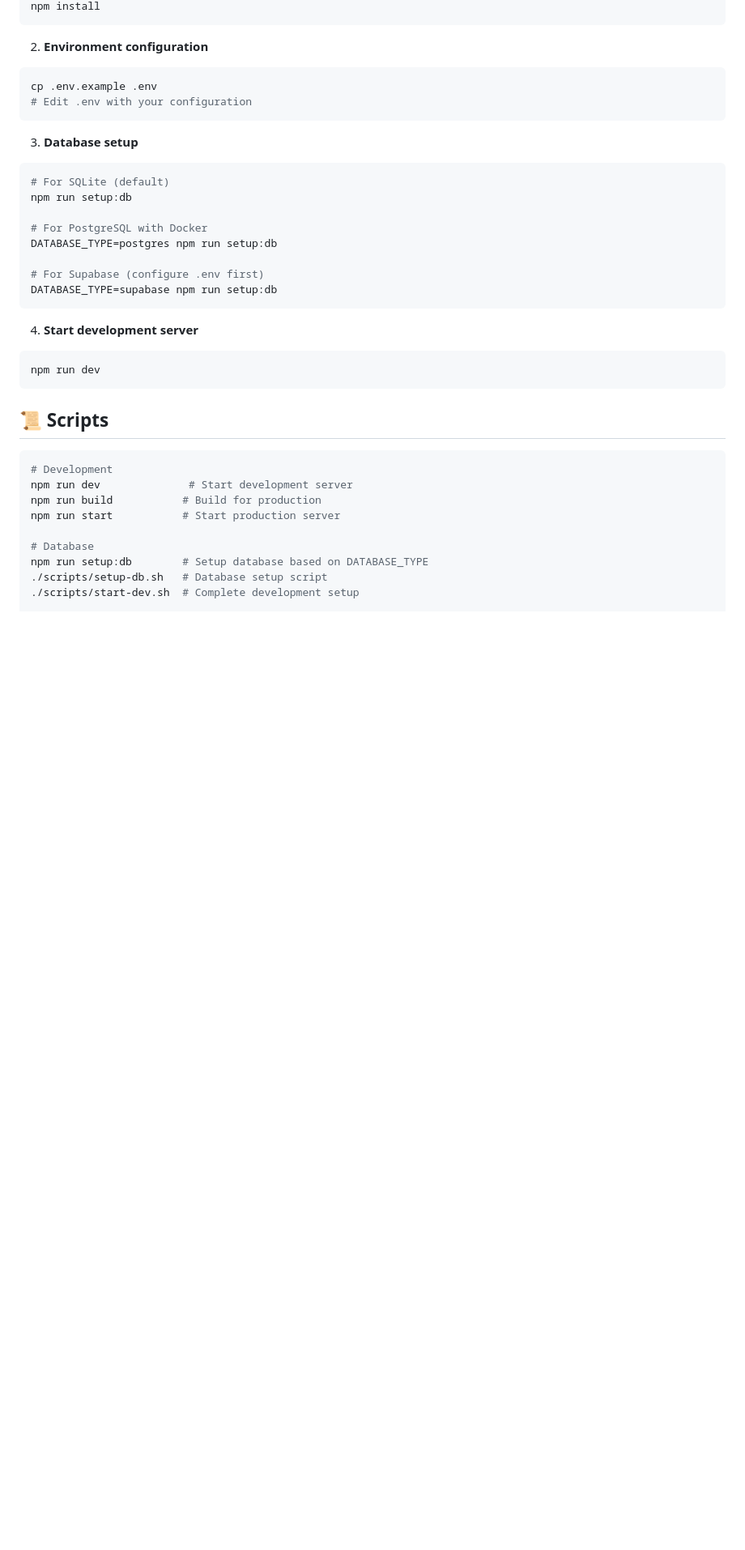
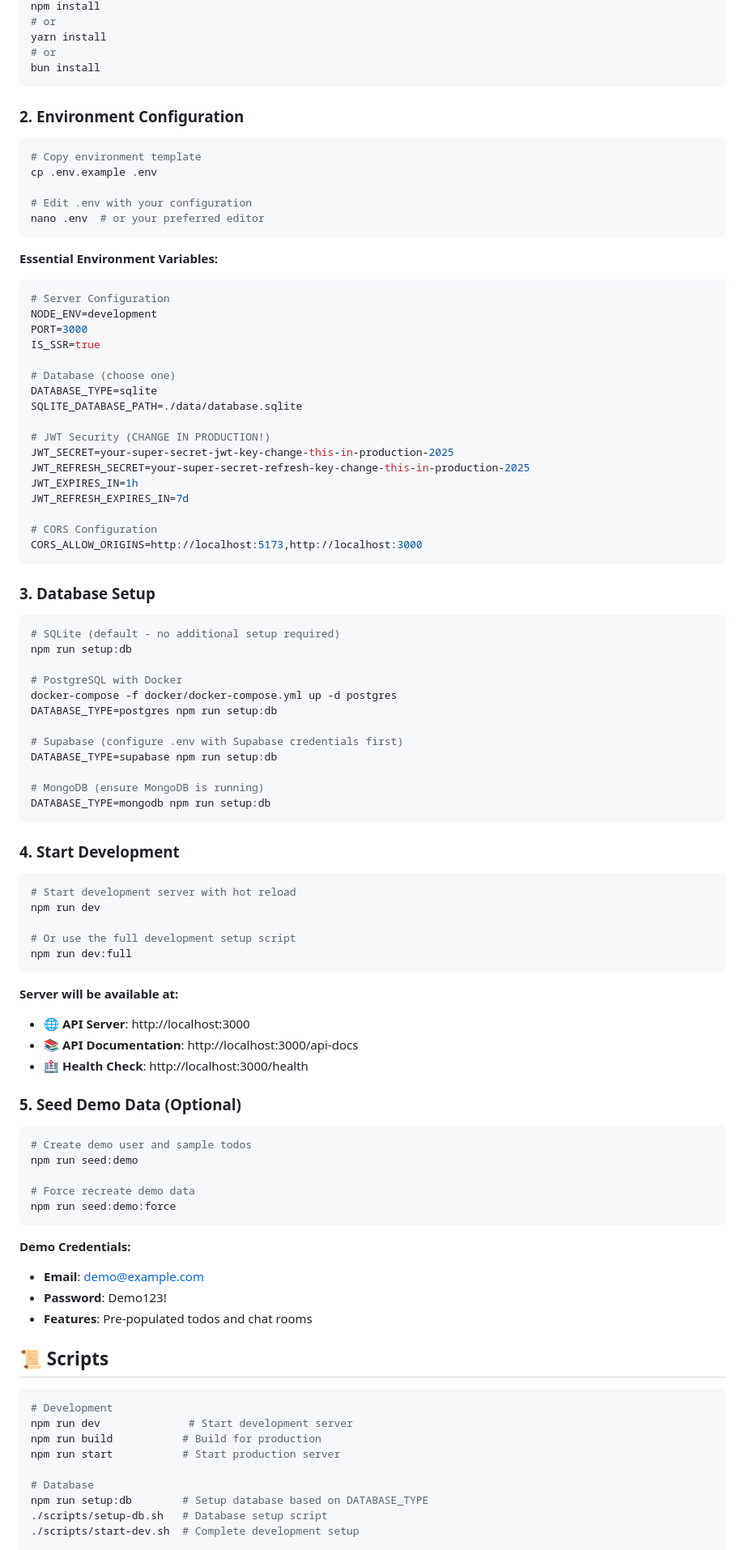
Before and after one commit to truongnat/example-react, a Markdown page: server-ts/README.md, the part around the change printed below. Shown: that part at 81% size. Drawn GitHub-style; blank space fills up the shorter version.

````diff
--- a/server-ts/README.md
+++ b/server-ts/README.md
@@ -193,28 +279,87 @@ cd server-ts
 npm install
+# or
+yarn install
+# or
+bun install
 ```
 
-2. **Environment configuration**
+### 2. Environment Configuration
+
 ```bash
+# Copy environment template
 cp .env.example .env
+
 # Edit .env with your configuration
+nano .env  # or your preferred editor
 ```
 
-3. **Database setup**
+**Essential Environment Variables:**
+```env
+# Server Configuration
+NODE_ENV=development
+PORT=3000
+IS_SSR=true
+
+# Database (choose one)
+DATABASE_TYPE=sqlite
+SQLITE_DATABASE_PATH=./data/database.sqlite
+
+# JWT Security (CHANGE IN PRODUCTION!)
+JWT_SECRET=your-super-secret-jwt-key-change-this-in-production-2025
+JWT_REFRESH_SECRET=your-super-secret-refresh-key-change-this-in-production-2025
+JWT_EXPIRES_IN=1h
+JWT_REFRESH_EXPIRES_IN=7d
+
+# CORS Configuration
+CORS_ALLOW_ORIGINS=http://localhost:5173,http://localhost:3000
+```
+
+### 3. Database Setup
+
 ```bash
-# For SQLite (default)
+# SQLite (default - no additional setup required)
 npm run setup:db
 
-# For PostgreSQL with Docker
+# PostgreSQL with Docker
+docker-compose -f docker/docker-compose.yml up -d postgres
 DATABASE_TYPE=postgres npm run setup:db
 
-# For Supabase (configure .env first)
+# Supabase (configure .env with Supabase credentials first)
 DATABASE_TYPE=supabase npm run setup:db
+
+# MongoDB (ensure MongoDB is running)
+DATABASE_TYPE=mongodb npm run setup:db
 ```
 
-4. **Start development server**
+### 4. Start Development
+
 ```bash
+# Start development server with hot reload
 npm run dev
+
+# Or use the full development setup script
+npm run dev:full
 ```
+
+**Server will be available at:**
+- 🌐 **API Server**: http://localhost:3000
+- 📚 **API Documentation**: http://localhost:3000/api-docs
+- 🏥 **Health Check**: http://localhost:3000/health
+
+### 5. Seed Demo Data (Optional)
+
+```bash
+# Create demo user and sample todos
+npm run seed:demo
+
+# Force recreate demo data
+npm run seed:demo:force
+```
+
+**Demo Credentials:**
+- **Email**: demo@example.com
+- **Password**: Demo123!
+- **Features**: Pre-populated todos and chat rooms
 
 ## 📜 Scripts
 
````
Also changed, not shown: other parts of server-ts/README.md (+113 -27 lines).
